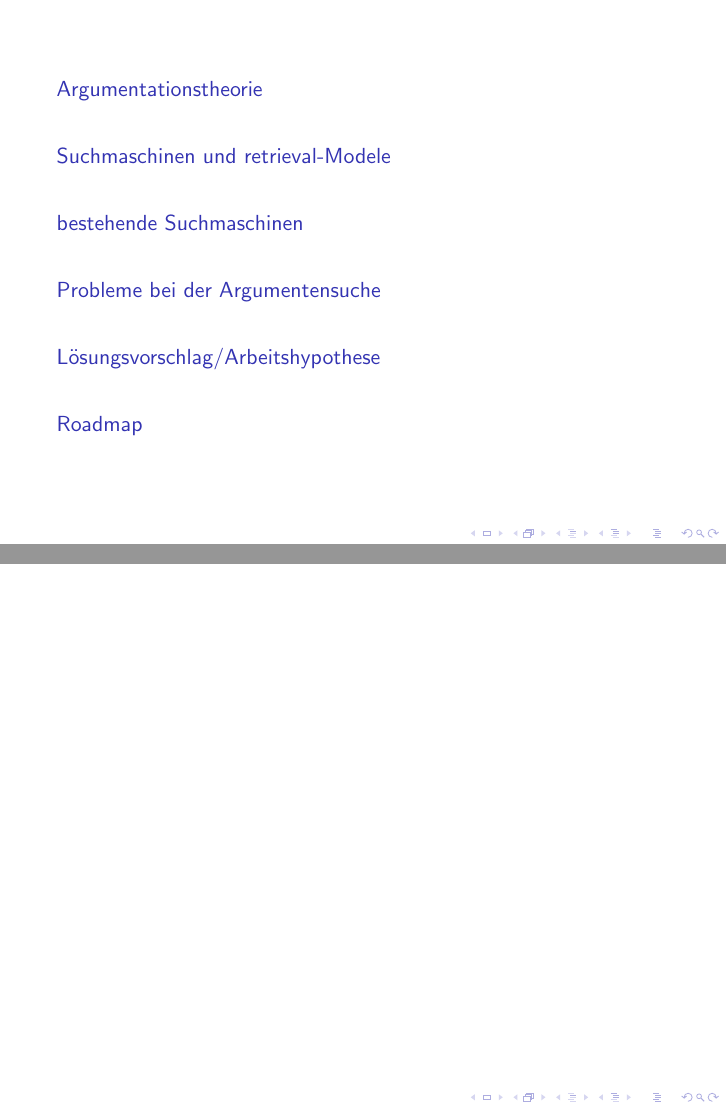
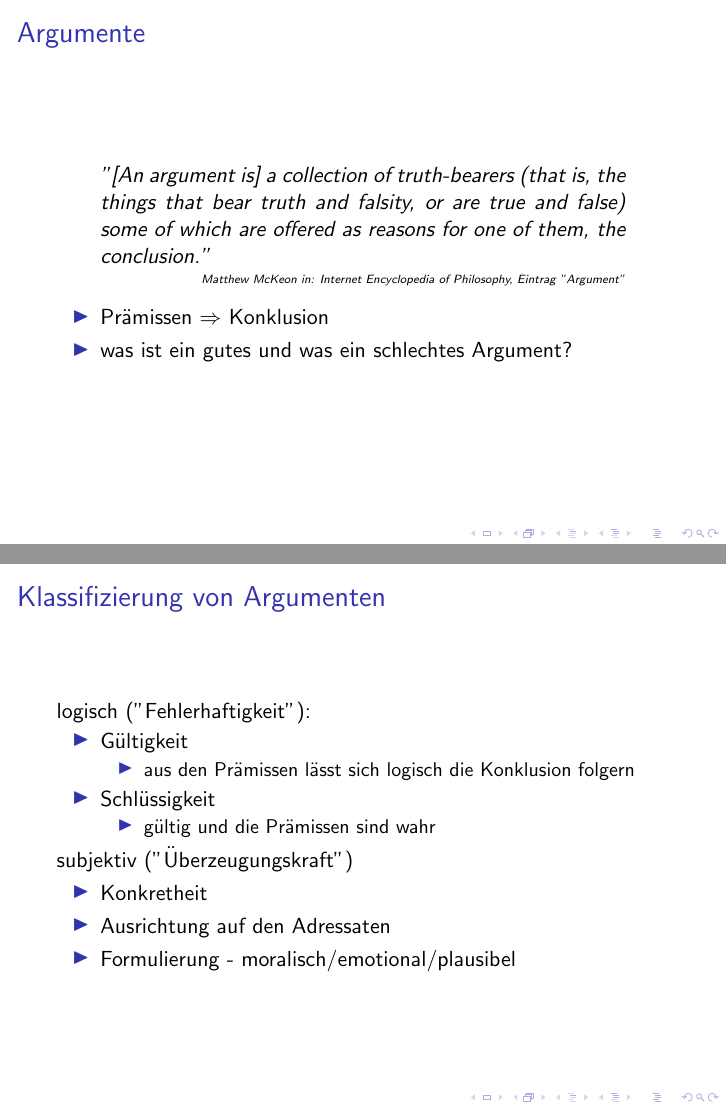
Before and after one commit to nick7he/Greifswald-ArgSearch-TeX, LaTeX slides (akademie_argsearch.tex): pages 1 and 2 of 3 before the commit and pages 3 and 10 of 11 after it, joined at a grey line. Compiled offline with pdfLaTeX.

Commit message:
Argumente und deren Klassifizierung

```diff
--- a/akademie_argsearch.tex
+++ b/akademie_argsearch.tex
@@ -1,5 +1,8 @@
 \documentclass{beamer}
 \usepackage[utf8]{inputenc}
+\usepackage{mdframed}
+
+\newmdtheoremenv{theo}{Definition}
 
 \title{argument search}
 \begin{document}
@@ -8,10 +11,36 @@
 	\end{frame}
 
 	\section{Argumentationstheorie}
-	\begin{frame}
+	\begin{frame}{Argumente}
 		%todo: was ist ein Argument?
 		%todo: was ist ein gutes und was ein schlechtes Argument?
 		%todo: wie ist ein Argument aufgebaut?
+		\begin{quote}
+			"[An argument is] a collection of truth-bearers (that is, the things that bear truth and falsity, or are true and false) some of which are offered as reasons for one of them, the conclusion."
+			\flushright \tiny Matthew McKeon in: Internet Encyclopedia of Philosophy, Eintrag "Argument"
+		\end{quote}
+		\begin{itemize}[<+->]
+			\item Prämissen $\Rightarrow$ Konklusion
+			\item was ist ein gutes und was ein schlechtes Argument?
+		\end{itemize}
+	\end{frame}
+	\begin{frame}{Klassifizierung von Argumenten}
+		logisch ("Fehlerhaftigkeit"):
+		\begin{itemize}[<+->]
+			\item Gültigkeit
+			\begin{itemize}
+				\item aus den Prämissen lässt sich logisch die Konklusion folgern
+			\end{itemize}
+			\item Schlüssigkeit
+			\begin{itemize}
+				\item gültig und die Prämissen sind wahr
+			\end{itemize}
+		\end{itemize}
+		subjektiv ("Überzeugungskraft")		\begin{itemize}[<+->]
+			\item Konkretheit
+			\item Ausrichtung auf den Adressaten
+			\item Formulierung - moralisch/emotional/plausibel
+		\end{itemize}
 	\end{frame}
 	\section{Suchmaschinen und retrieval-Modele}
 	\section{bestehende Suchmaschinen}
```
